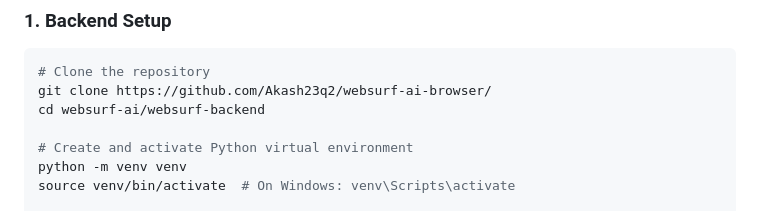
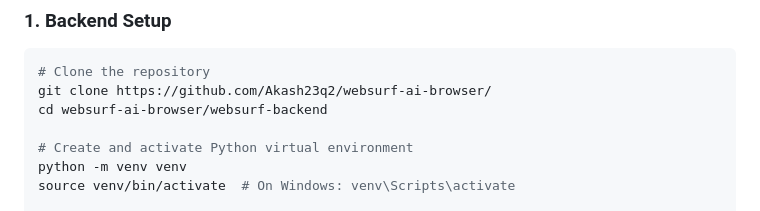
Before and after one commit to Akash23q2/websurf-ai-browser, a Markdown page: README.md, the part around the change. Drawn GitHub-style.

Commit message:
Fix directory path in README for backend setup

````diff
--- a/README.md
+++ b/README.md
@@ -93,7 +93,7 @@ The agent is capable of performing a wide range of tasks, from simple web naviga
 ```bash
 # Clone the repository
 git clone https://github.com/Akash23q2/websurf-ai-browser/
-cd websurf-ai/websurf-backend
+cd websurf-ai-browser/websurf-backend
 
 # Create and activate Python virtual environment
 python -m venv venv
````
